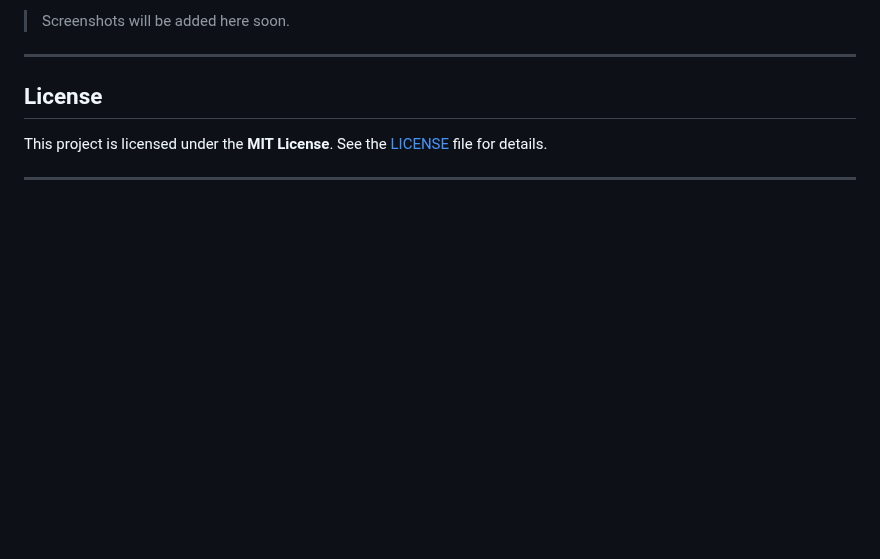
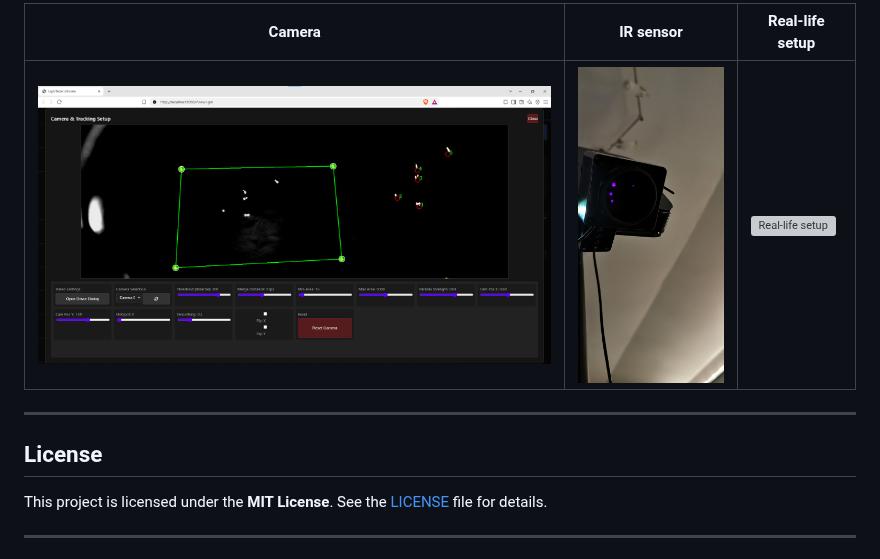
Before and after one commit to wraith11/Lighttable, a Markdown page: README.md, the part around one of its changes. Rendered like a GitHub page; blank space fills up the shorter version; grey boxes are pictures that could not be loaded.

```diff
--- a/README.md
+++ b/README.md
@@ -252,5 +252,7 @@ Lighttable/
 
-> Screenshots will be added here soon.
+| Camera | IR sensor | Real-life setup |
+|--------|-----------|-----------------|
+| ![Camera](assets/screenshots/Cam.png) | ![IR sensor](assets/screenshots/IR-Sensor.jpg) | ![Real-life setup](assets/screenshots/RealLife.jpg) |
 
 ---
 
```
Also changed, not shown: other parts of README.md (+3 -3 lines).
